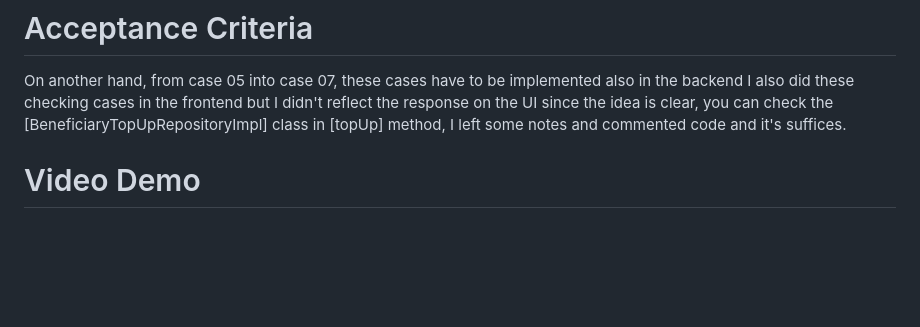
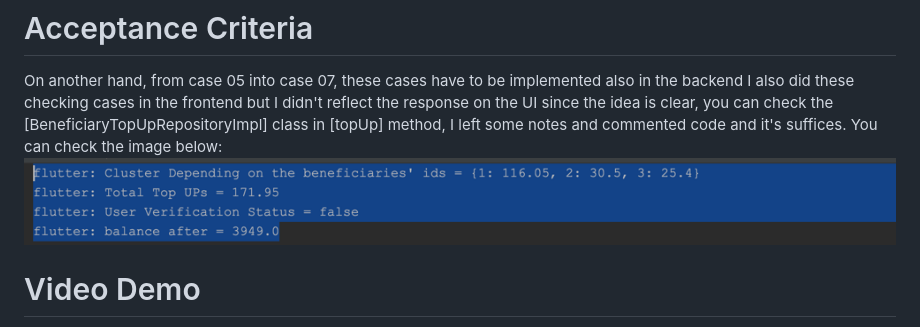
Before and after one commit to beso-devo/edenred-test, a Markdown page: README.md, the part around the change. Drawn GitHub-style; pictures changed too: img.png (added); blank space fills up the shorter version.

Commit message:
Initial Commit.

```diff
--- a/README.md
+++ b/README.md
@@ -54,6 +54,8 @@ On another hand, from case 05 into case 07, these cases have to be implemented a
 I also did these checking cases in the frontend but I didn't reflect the response on the
 UI since the idea is clear, you can check the [BeneficiaryTopUpRepositoryImpl] class
 in [topUp] method, I left some notes and commented code and it's suffices.
+You can check the image below:
+![img.png](img.png)
 
 # Video Demo
 
```
